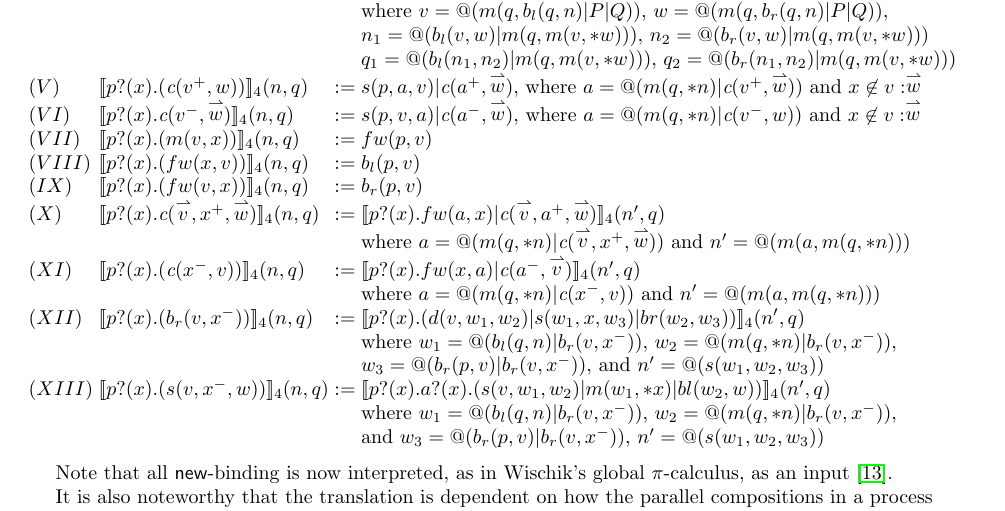
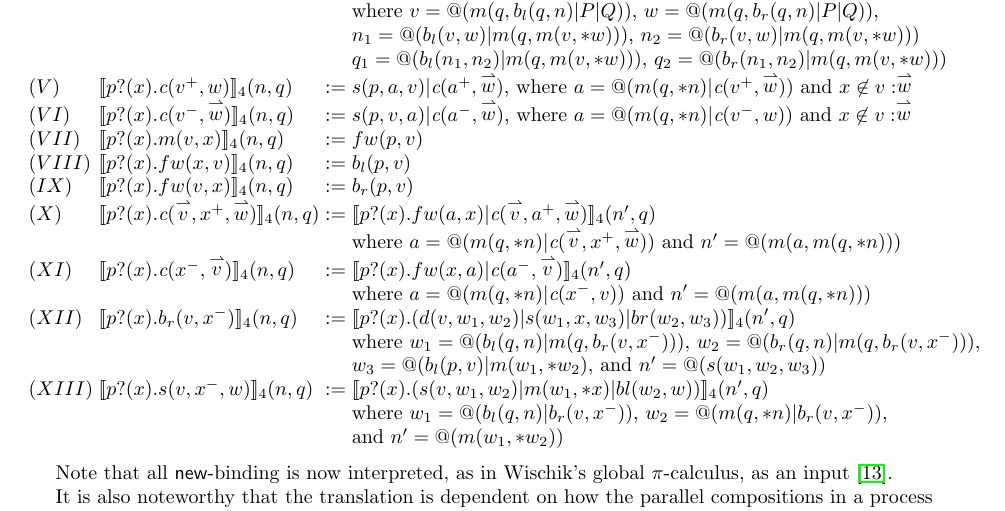
Before and after one commit to leithaus/pi4u, a LaTeX paper (rhocomb/rhocomb.tex): part of page 5 of 8, cut so that both start at the same text. Compiled offline with pdfLaTeX.

Commit message:
Fixed more typos and added expository text

```diff
--- a/rhocomb/rhocomb.tex
+++ b/rhocomb/rhocomb.tex
@@ -537,33 +538,33 @@ specification.
     & := &
     s(p,v,a)|\emph{c}(a^{-},\vect{w})
     \mbox{, where $a = @(m(q,*n)|\emph{c}(v^{-},w))$ and $x \not\in v : \vect{w}$} \\
-(VII)&  \meaningof{\prefix{p}{x}{(m(v,x))}}_4(n, q)
+(VII)&  \meaningof{\prefix{p}{x}{m(v,x)}}_4(n, q)
     & := &
     fw(p,v) \\
-(VIII)&  \meaningof{\prefix{p}{x}{(fw(x,v))}}_4(n, q)
+(VIII)&  \meaningof{\prefix{p}{x}{fw(x,v)}}_4(n, q)
     & := &
     b_{l}(p,v) \\
-(IX)&  \meaningof{\prefix{p}{x}{(fw(v,x))}}_4(n, q)
+(IX)&  \meaningof{\prefix{p}{x}{fw(v,x)}}_4(n, q)
     & := &
     b_{r}(p,v) \\
 (X)&  \meaningof{\prefix{p}{x}{\emph{c}(\vect{v},x^{+},\vect{w})}}_4(n, q)
     & := &
     \meaningof{\prefix{p}{x}{\binpar{fw(a,x)}{\emph{c}(\vect{v},a^{+},\vect{w})}}}_4(n', q)\\
     & & & \mbox{where $a = @(\binpar{m(q,*n)}{\emph{c}(\vect{v},x^{+},\vect{w})})$} \mbox{ and $n'= \quotep{(m(a,m(q,*n)))}$} \\
-(XI)&  \meaningof{\prefix{p}{x}{(\emph{c}(x^{-},v))}}_4(n, q)
+(XI)&  \meaningof{\prefix{p}{x}{\emph{c}(x^{-},\vect{v})}}_4(n, q)
     & := &
     \meaningof{\prefix{p}{x}{\binpar{fw(x,a)}{\emph{c}(a^{-},\vect{v})}}}_4(n', q)\\
     & & & \mbox{where $a = @(\binpar{m(q,*n)}{\emph{c}(x^{-},v)})$} \mbox{ and $n'= \quotep{(m(a,m(q,*n)))}$} \\
-(XII)&  \meaningof{\prefix{p}{x}{(b_{r}(v,x^{-}))}}_4(n, q)
+(XII)&  \meaningof{\prefix{p}{x}{b_{r}(v,x^{-})}}_4(n, q)
     & := &
     \meaningof{\prefix{p}{x}{(\binpar{d(v,w_{1},w_{2})}{\binpar{s(w_{1},x,w_{3})}{br(w_{2},w_{3})}})}}_{4}(n', q) \\
-    & & & \mbox{where $w_{1} = \quotep{(\binpar{b_{l}(q,n)}{b_{r}(v,x^{-})})}$, $w_{2} = \quotep{(\binpar{m(q,*n)}{b_{r}(v,x^{-})})}$,} \\
-    & & & \mbox{$w_{3} = \quotep{(\binpar{b_{r}(p,v)}{b_{r}(v,x^{-})})}$, and $n' = \quotep{(s(w_{1},w_{2},w_{3}))}$} \\
-(XIII)&  \meaningof{\prefix{p}{x}{(s(v,x^{-},w))}}_4(n, q)
+    & & & \mbox{where $w_{1} = \quotep{(\binpar{b_{l}(q,n)}{m(q,b_{r}(v,x^{-}))})}$, $w_{2} = \quotep{(\binpar{b_{r}(q,n)}{m(q,b_{r}(v,x^{-}))})}$,} \\
+    & & & \mbox{$w_{3} = \quotep{(\binpar{b_{l}(p,v)}{m(w_{1},*w_{2}})}$, and $n' = \quotep{(s(w_{1},w_{2},w_{3}))}$} \\
+(XIII)&  \meaningof{\prefix{p}{x}{s(v,x^{-},w)}}_4(n, q)
     & := &
-    \meaningof{\prefix{p}{x}{\prefix{a}{x}{(\binpar{s(v,w_{1},w_{2})}{\binpar{m(w_{1},*x)}{bl(w_{2},w)}})}}}_{4}(n', q) \\
+    \meaningof{\prefix{p}{x}{(\binpar{s(v,w_{1},w_{2})}{\binpar{m(w_{1},*x)}{bl(w_{2},w)}})}}_{4}(n', q) \\
     & & & \mbox{where $w_{1} = @(\binpar{b_{l}(q,n)}{b_{r}(v,x^{-})})$, $w_{2} = @(\binpar{m(q,*n)}{b_{r}(v,x^{-})})$,} \\
-    & & & \mbox{and $w_{3} = @(\binpar{b_{r}(p,v)}{b_{r}(v,x^{-})})$, $n' = \quotep{(s(w_{1},w_{2},w_{3}))}$}
+    & & & \mbox{and $n' = \quotep{(m(w_{1},*w_{2}))}$}
 \end{array}\]
 
 Note that all $\new$-binding is now interpreted, as in Wischik's
```
Also changed, not shown: rhocomb/rhocomb.tex (11 more changed lines).
